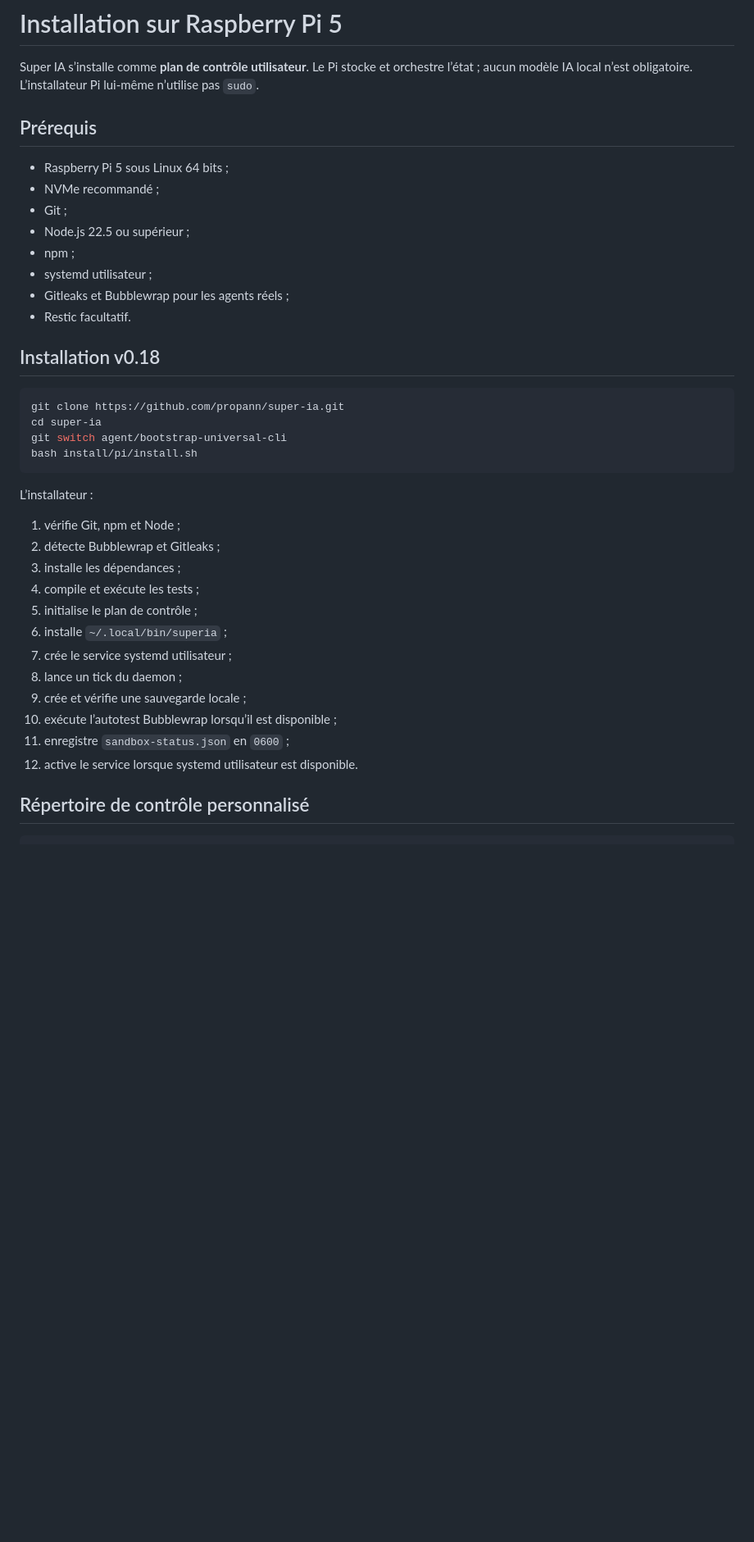
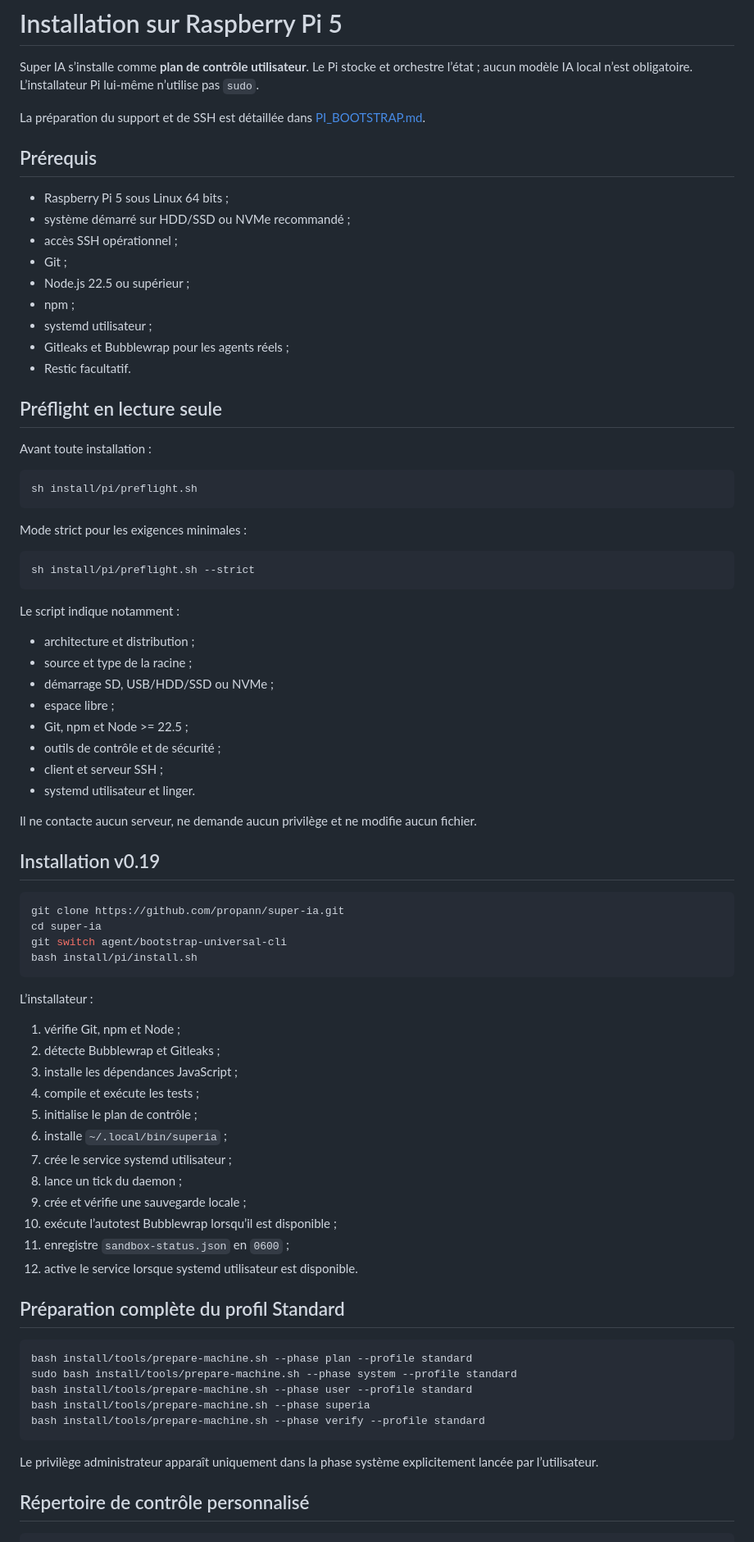
Before and after one commit to propann/super-ia, a Markdown page: docs/PI_INSTALL.md, the part around one of its changes. Shown at 82% size. Rendered like a GitHub page; blank space fills up the shorter version.

Commit message:
docs(pi): update installation guide for v0.19

````diff
--- a/docs/PI_INSTALL.md
+++ b/docs/PI_INSTALL.md
@@ -2,10 +2,13 @@
 
 Super IA s’installe comme **plan de contrôle utilisateur**. Le Pi stocke et orchestre l’état ; aucun modèle IA local n’est obligatoire. L’installateur Pi lui-même n’utilise pas `sudo`.
 
+La préparation du support et de SSH est détaillée dans [PI_BOOTSTRAP.md](PI_BOOTSTRAP.md).
+
 ## Prérequis
 
 - Raspberry Pi 5 sous Linux 64 bits ;
-- NVMe recommandé ;
+- système démarré sur HDD/SSD ou NVMe recommandé ;
+- accès SSH opérationnel ;
 - Git ;
 - Node.js 22.5 ou supérieur ;
 - npm ;
@@ -13,7 +16,34 @@ Super IA s’installe comme **plan de contrôle utilisateur**. Le Pi stocke et o
 - Gitleaks et Bubblewrap pour les agents réels ;
 - Restic facultatif.
 
-## Installation v0.18
+## Préflight en lecture seule
+
+Avant toute installation :
+
+```bash
+sh install/pi/preflight.sh
+```
+
+Mode strict pour les exigences minimales :
+
+```bash
+sh install/pi/preflight.sh --strict
+```
+
+Le script indique notamment :
+
+- architecture et distribution ;
+- source et type de la racine ;
+- démarrage SD, USB/HDD/SSD ou NVMe ;
+- espace libre ;
+- Git, npm et Node >= 22.5 ;
+- outils de contrôle et de sécurité ;
+- client et serveur SSH ;
+- systemd utilisateur et linger.
+
+Il ne contacte aucun serveur, ne demande aucun privilège et ne modifie aucun fichier.
+
+## Installation v0.19
 
 ```bash
 git clone https://github.com/propann/super-ia.git
@@ -26,7 +56,7 @@ L’installateur :
 
 1. vérifie Git, npm et Node ;
 2. détecte Bubblewrap et Gitleaks ;
-3. installe les dépendances ;
+3. installe les dépendances JavaScript ;
 4. compile et exécute les tests ;
 5. initialise le plan de contrôle ;
 6. installe `~/.local/bin/superia` ;
@@ -37,6 +67,18 @@ L’installateur :
 11. enregistre `sandbox-status.json` en `0600` ;
 12. active le service lorsque systemd utilisateur est disponible.
 
+## Préparation complète du profil Standard
+
+```bash
+bash install/tools/prepare-machine.sh --phase plan --profile standard
+sudo bash install/tools/prepare-machine.sh --phase system --profile standard
+bash install/tools/prepare-machine.sh --phase user --profile standard
+bash install/tools/prepare-machine.sh --phase superia
+bash install/tools/prepare-machine.sh --phase verify --profile standard
+```
+
+Le privilège administrateur apparaît uniquement dans la phase système explicitement lancée par l’utilisateur.
+
 ## Répertoire de contrôle personnalisé
 
 ```bash
````
Also changed, not shown: other parts of docs/PI_INSTALL.md (+54 -16 lines).
